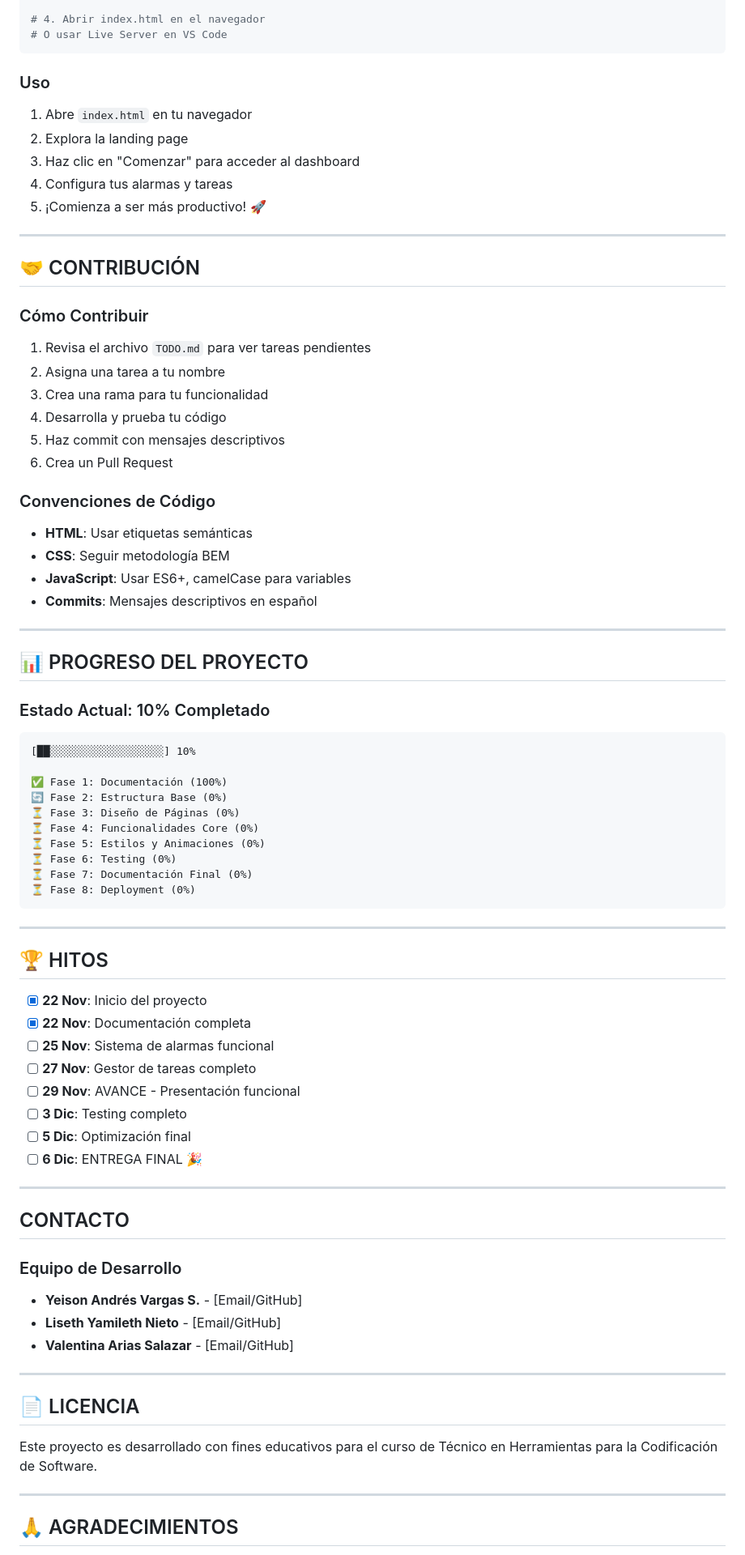
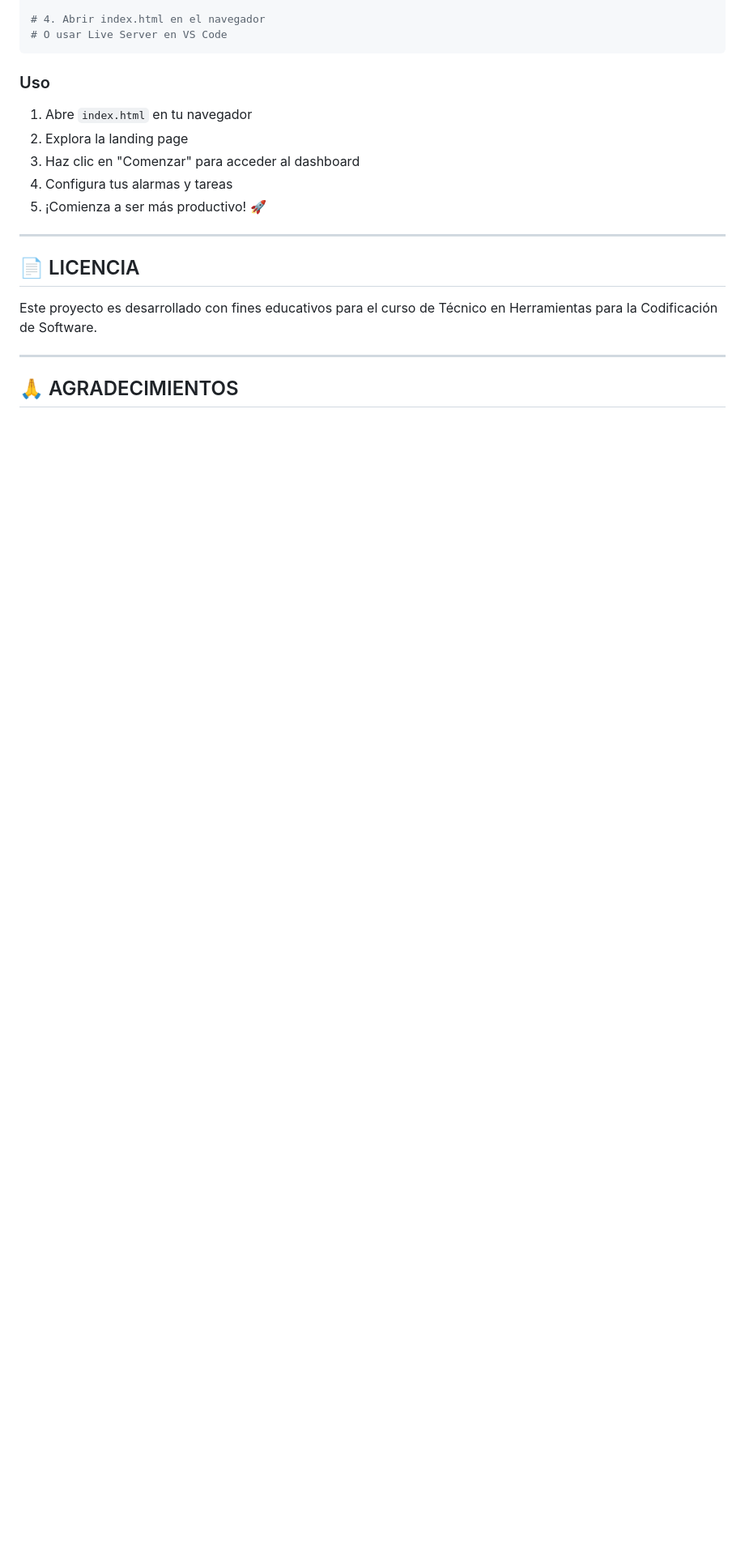
Before and after one commit to yeisonvargas01/PROYECTO-PAGINA-WEB-HTML, a Markdown page: README.md, the part around the change printed below. Shown: that part at 81% size. Drawn GitHub-style; blank space fills up the shorter version.

Commit message:
Primer commit

````diff
--- a/README.md
+++ b/README.md
@@ -306,66 +244,6 @@ code .
 
 ---
 
-## 🤝 CONTRIBUCIÓN
-
-### Cómo Contribuir
-1. Revisa el archivo `TODO.md` para ver tareas pendientes
-2. Asigna una tarea a tu nombre
-3. Crea una rama para tu funcionalidad
-4. Desarrolla y prueba tu código
-5. Haz commit con mensajes descriptivos
-6. Crea un Pull Request
-
-### Convenciones de Código
-- **HTML**: Usar etiquetas semánticas
-- **CSS**: Seguir metodología BEM
-- **JavaScript**: Usar ES6+, camelCase para variables
-- **Commits**: Mensajes descriptivos en español
-
----
-
-## 📊 PROGRESO DEL PROYECTO
-
-### Estado Actual: 10% Completado
-
-```
-[██░░░░░░░░░░░░░░░░░░] 10%
-
-✅ Fase 1: Documentación (100%)
-🔄 Fase 2: Estructura Base (0%)
-⏳ Fase 3: Diseño de Páginas (0%)
-⏳ Fase 4: Funcionalidades Core (0%)
-⏳ Fase 5: Estilos y Animaciones (0%)
-⏳ Fase 6: Testing (0%)
-⏳ Fase 7: Documentación Final (0%)
-⏳ Fase 8: Deployment (0%)
-```
-
----
-
-## 🏆 HITOS
-
-- [x] **22 Nov**: Inicio del proyecto
-- [x] **22 Nov**: Documentación completa
-- [ ] **25 Nov**: Sistema de alarmas funcional
-- [ ] **27 Nov**: Gestor de tareas completo
-- [ ] **29 Nov**: AVANCE - Presentación funcional
-- [ ] **3 Dic**: Testing completo
-- [ ] **5 Dic**: Optimización final
-- [ ] **6 Dic**: ENTREGA FINAL 🎉
-
----
-
-## CONTACTO
-
-### Equipo de Desarrollo
-- **Yeison Andrés Vargas S.** - [Email/GitHub]
-- **Liseth Yamileth Nieto** - [Email/GitHub]
-- **Valentina Arias Salazar** - [Email/GitHub]
-
-
----
-
 ## 📄 LICENCIA
 
 Este proyecto es desarrollado con fines educativos para el curso de Técnico en Herramientas para la Codificación de Software.
````
Also changed, not shown: other parts of README.md (+4 -90 lines).
